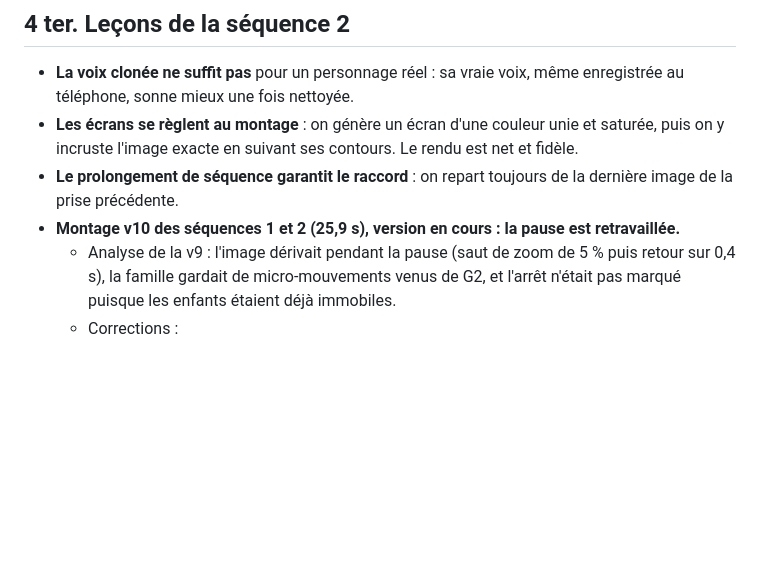
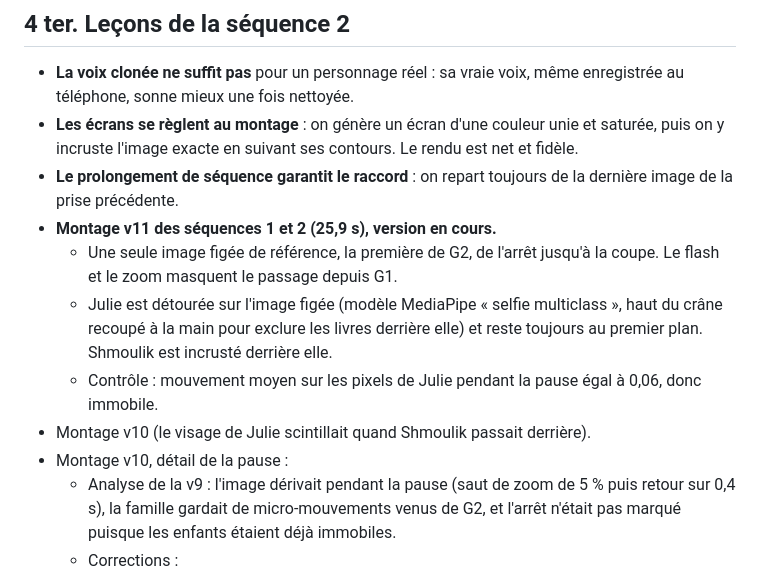
Before and after one commit to kirchssamuel-cloud/kizzo-build-complement, a Markdown page: communication/pub-kizzo/04_CASTING_ET_PROMPTS_VIDEO.md, the part around the change. GitHub-like rendering; blank space fills up the shorter version.

Commit message:
Pub Kizzo : v11, Julie détourée au premier plan pendant la pause
Co-Authored-By: Claude Opus 5.5 <noreply@anthropic.com>
Claude-Session: https://claude.ai/code/session_018pUiaimG94LkQv8zNjwCv1

```diff
--- a/communication/pub-kizzo/04_CASTING_ET_PROMPTS_VIDEO.md
+++ b/communication/pub-kizzo/04_CASTING_ET_PROMPTS_VIDEO.md
@@ -357,7 +357,12 @@ CONTINUITY — one orange tablet, screen never visible. One wooden spoon, in Cla
 - **La voix clonée ne suffit pas** pour un personnage réel : sa vraie voix, même enregistrée au téléphone, sonne mieux une fois nettoyée.
 - **Les écrans se règlent au montage** : on génère un écran d'une couleur unie et saturée, puis on y incruste l'image exacte en suivant ses contours. Le rendu est net et fidèle.
 - **Le prolongement de séquence garantit le raccord** : on repart toujours de la dernière image de la prise précédente.
-- **Montage v10 des séquences 1 et 2 (25,9 s), version en cours : la pause est retravaillée.**
+- **Montage v11 des séquences 1 et 2 (25,9 s), version en cours.**
+  - Une seule image figée de référence, la première de G2, de l'arrêt jusqu'à la coupe. Le flash et le zoom masquent le passage depuis G1.
+  - Julie est détourée sur l'image figée (modèle MediaPipe « selfie multiclass », haut du crâne recoupé à la main pour exclure les livres derrière elle) et reste toujours au premier plan. Shmoulik est incrusté derrière elle.
+  - Contrôle : mouvement moyen sur les pixels de Julie pendant la pause égal à 0,06, donc immobile.
+- Montage v10 (le visage de Julie scintillait quand Shmoulik passait derrière).
+- Montage v10, détail de la pause :
   - Analyse de la v9 : l'image dérivait pendant la pause (saut de zoom de 5 % puis retour sur 0,4 s), la famille gardait de micro-mouvements venus de G2, et l'arrêt n'était pas marqué puisque les enfants étaient déjà immobiles.
   - Corrections :
     - zoom sec de 4 % sur le « clac », tenu sans dérive jusqu'à la coupe sur le plan taille ;
```
